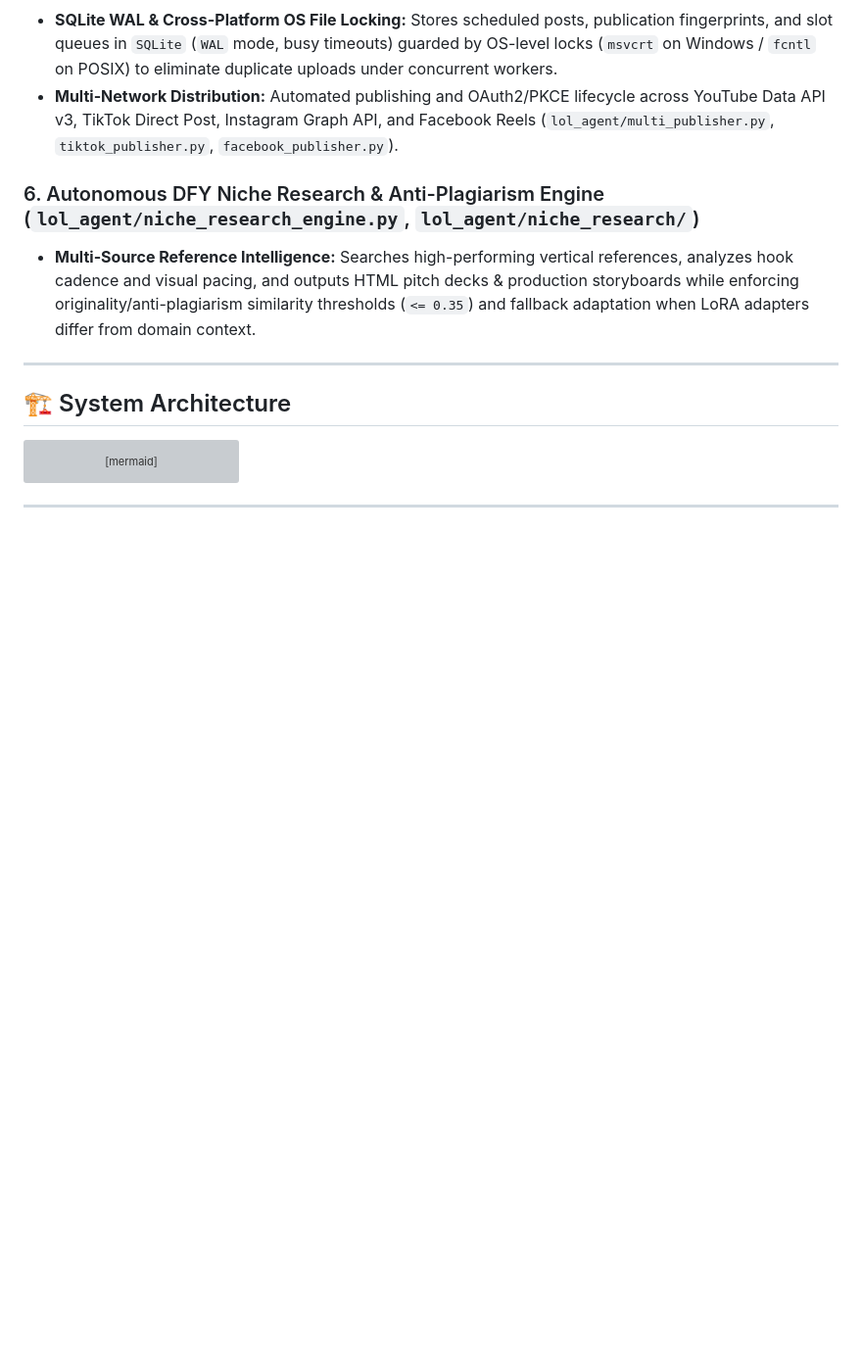
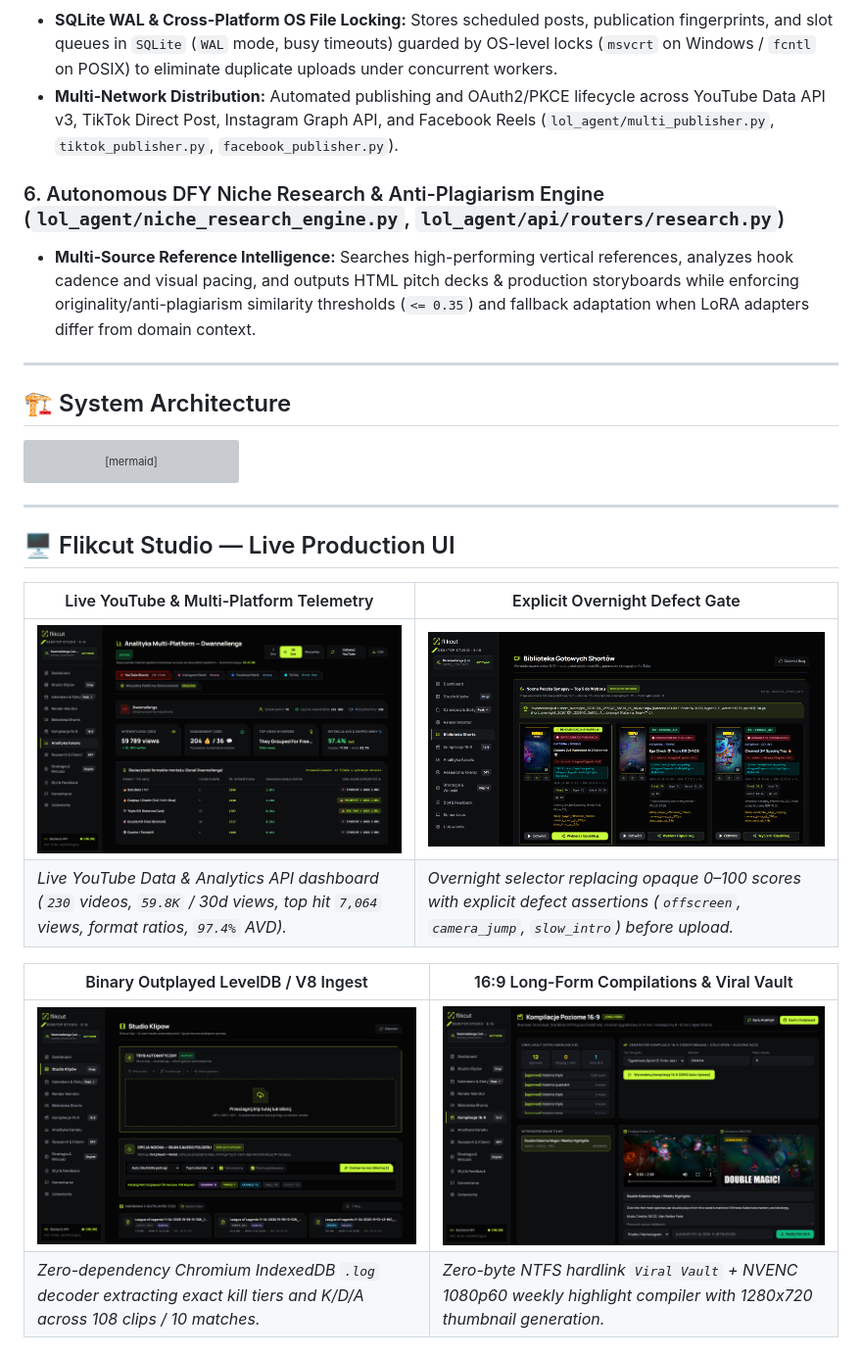
Before and after one commit to BATTLEMETAL/Shortsyt, a Markdown page: README.md, the part around one of its changes. Shown at 98% size. GitHub-like rendering; pictures changed too: docs/screenshots/flikcut_01_analytics_live.png (added), docs/screenshots/flikcut_02_overnight_defect_gate.png (added), docs/screenshots/flikcut_03_outplayed_v8_clips.png (added); blank space fills up the shorter version; grey boxes are pictures that could not be loaded.

Commit message:
docs(readme): embed live Flikcut Studio UI gallery and update architecture showcase

````diff
--- a/README.md
+++ b/README.md
@@ -48,7 +48,7 @@
 - **SQLite WAL & Cross-Platform OS File Locking:** Stores scheduled posts, publication fingerprints, and slot queues in `SQLite` (`WAL` mode, busy timeouts) guarded by OS-level locks (`msvcrt` on Windows / `fcntl` on POSIX) to eliminate duplicate uploads under concurrent workers.
 - **Multi-Network Distribution:** Automated publishing and OAuth2/PKCE lifecycle across YouTube Data API v3, TikTok Direct Post, Instagram Graph API, and Facebook Reels (`lol_agent/multi_publisher.py`, `tiktok_publisher.py`, `facebook_publisher.py`).
 
-### 6. Autonomous DFY Niche Research & Anti-Plagiarism Engine (`lol_agent/niche_research_engine.py`, `lol_agent/niche_research/`)
+### 6. Autonomous DFY Niche Research & Anti-Plagiarism Engine (`lol_agent/niche_research_engine.py`, `lol_agent/api/routers/research.py`)
 - **Multi-Source Reference Intelligence:** Searches high-performing vertical references, analyzes hook cadence and visual pacing, and outputs HTML pitch decks & production storyboards while enforcing originality/anti-plagiarism similarity thresholds (`<= 0.35`) and fallback adaptation when LoRA adapters differ from domain context.
 
 ---
@@ -69,3 +69,18 @@ flowchart LR
     API["FastAPI Server (:8765)"] <--> UI["Flikcut Studio Desktop (Electron + React + TS)"]
     API <--> QUEUE
 ```
+
+---
+
+## 🖥️ Flikcut Studio — Live Production UI
+
+| Live YouTube & Multi-Platform Telemetry | Explicit Overnight Defect Gate |
+|---|---|
+| ![Flikcut Analytics Live](docs/screenshots/flikcut_01_analytics_live.png) | ![Overnight Defect Gate](docs/screenshots/flikcut_02_overnight_defect_gate.png) |
+| *Live YouTube Data & Analytics API dashboard (`230` videos, `59.8K` / 30d views, top hit `7,064` views, format ratios, `97.4%` AVD).* | *Overnight selector replacing opaque 0–100 scores with explicit defect assertions (`offscreen`, `camera_jump`, `slow_intro`) before upload.* |
+
+| Binary Outplayed LevelDB / V8 Ingest | 16:9 Long-Form Compilations & Viral Vault |
+|---|---|
+| ![Outplayed V8 Clips](docs/screenshots/flikcut_03_outplayed_v8_clips.png) | ![Long-Form Compilations](docs/screenshots/flikcut_04_longform_compilations.png) |
+| *Zero-dependency Chromium IndexedDB `.log` decoder extracting exact kill tiers and K/D/A across 108 clips / 10 matches.* | *Zero-byte NTFS hardlink `Viral Vault` + NVENC 1080p60 weekly highlight compiler with 1280x720 thumbnail generation.* |
+
````
Also changed, not shown: other parts of README.md (+3 -0 lines), docs/screenshots/flikcut_05_niche_research_dfy.png (added).
